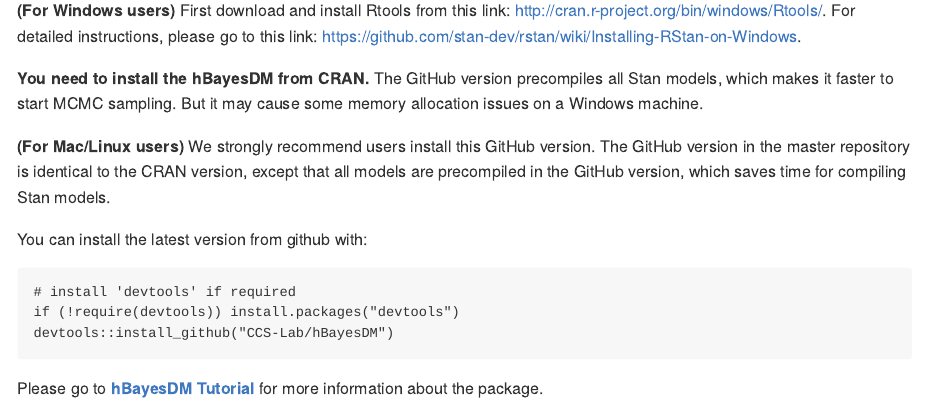
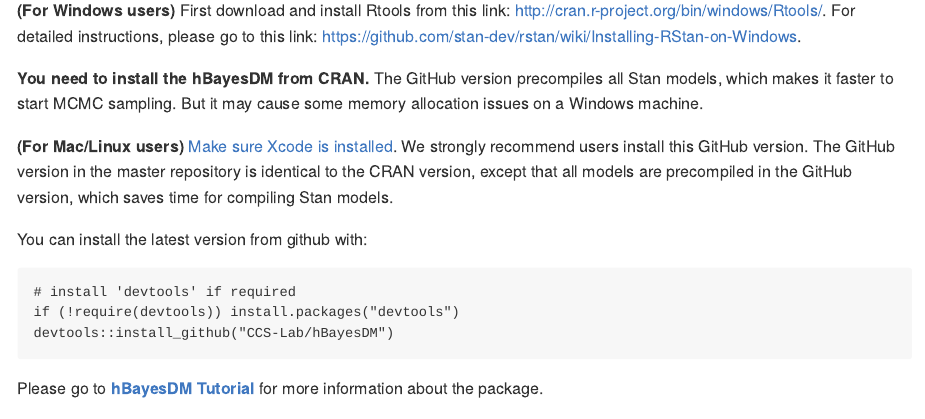
Before and after one commit to CCS-Lab/hBayesDM, an R Markdown document (README.Rmd): the page in a window 1100 px wide, from 270 px down. Rendered offline with R 4.5, knitr and Pandoc, with nearby package versions; badge pictures from the web are left out.

Commit message:
Update README.Rmd

```diff
--- a/README.Rmd
+++ b/README.Rmd
@@ -19,7 +19,7 @@ Installation
 
 
 
-**(For Mac/Linux users)** We strongly recommend users install this GitHub version. The GitHub version in the master repository is identical to the CRAN version, except that all models are precompiled in the GitHub version, which saves time for compiling Stan models.
+**(For Mac/Linux users)** [Make sure Xcode is installed](https://github.com/stan-dev/rstan/wiki/RStan-Mac-OS-X-Prerequisite-Installation-Instructions#step2_3). We strongly recommend users install this GitHub version. The GitHub version in the master repository is identical to the CRAN version, except that all models are precompiled in the GitHub version, which saves time for compiling Stan models.
 
 You can install the latest version from github with:
 
```
